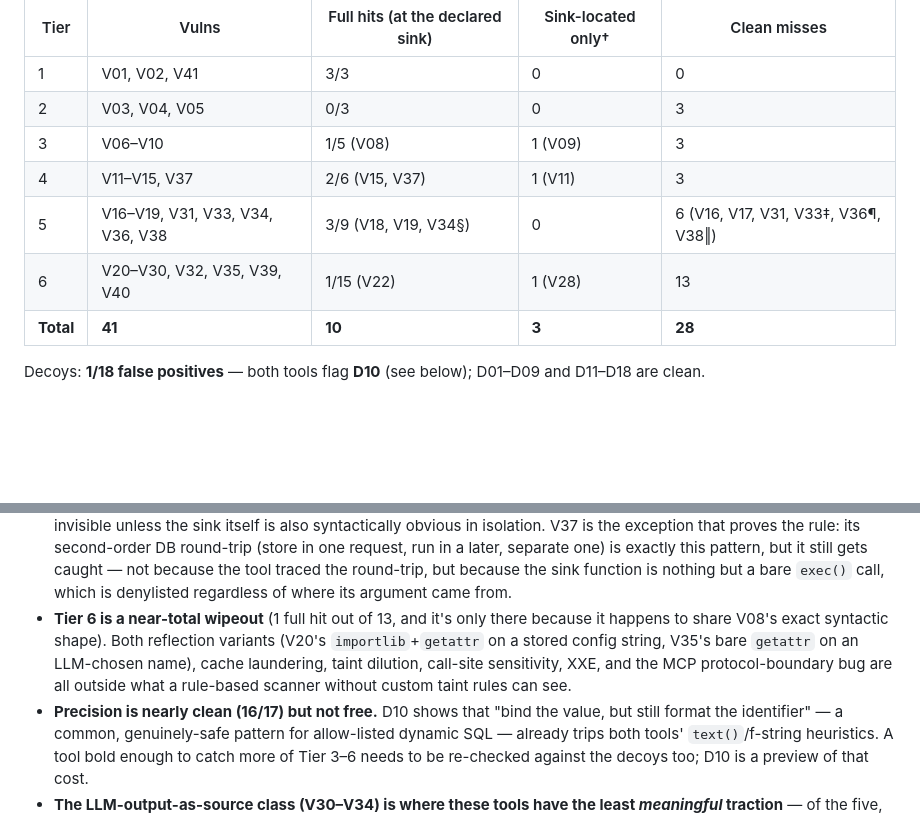
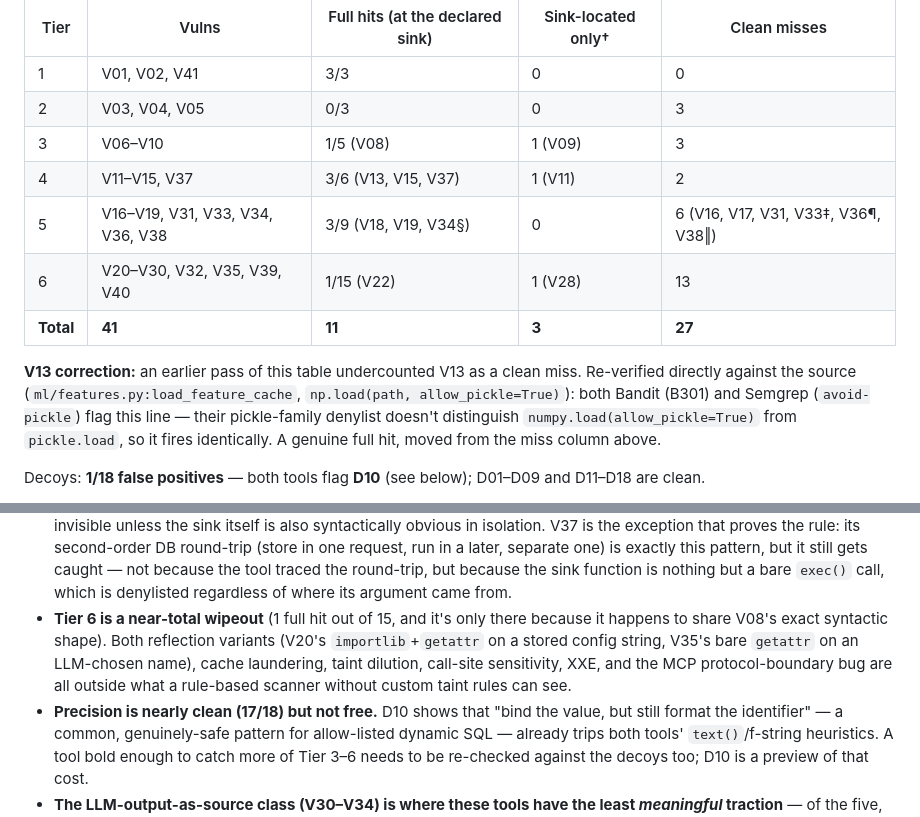
Before and after one commit to hedgerow-dev/langfail, a Markdown page: SCOREBOARD.md, 2 parts joined by grey strips. GitHub-like rendering; blank space fills up the shorter version.

```diff
--- a/SCOREBOARD.md
+++ b/SCOREBOARD.md
@@ -194,10 +194,17 @@ and **Semgrep 1.168.0** (`p/python` + `p/security-audit` + `p/owasp-top-ten` +
 | 1 | V01, V02, V41 | 3/3 | 0 | 0 |
 | 2 | V03, V04, V05 | 0/3 | 0 | 3 |
 | 3 | V06–V10 | 1/5 (V08) | 1 (V09) | 3 |
-| 4 | V11–V15, V37 | 2/6 (V15, V37) | 1 (V11) | 3 |
+| 4 | V11–V15, V37 | 3/6 (V13, V15, V37) | 1 (V11) | 2 |
 | 5 | V16–V19, V31, V33, V34, V36, V38 | 3/9 (V18, V19, V34§) | 0 | 6 (V16, V17, V31, V33‡, V36¶, V38‖) |
 | 6 | V20–V30, V32, V35, V39, V40 | 1/15 (V22) | 1 (V28) | 13 |
-| **Total** | **41** | **10** | **3** | **28** |
+| **Total** | **41** | **11** | **3** | **27** |
+
+**V13 correction:** an earlier pass of this table undercounted V13 as a clean
+miss. Re-verified directly against the source (`ml/features.py:load_feature_cache`,
+`np.load(path, allow_pickle=True)`): both Bandit (B301) and Semgrep
+(`avoid-pickle`) flag this line — their pickle-family denylist doesn't
+distinguish `numpy.load(allow_pickle=True)` from `pickle.load`, so it fires
+identically. A genuine full hit, moved from the miss column above.
 
 Decoys: **1/18 false positives** — both tools flag **D10** (see below); D01–D09
 and D11–D18 are clean.
@@ -361,13 +368,13 @@ Takeaways for interpreting any engine's score against this baseline:
   because the tool traced the round-trip, but because the sink function is
   nothing but a bare `exec()` call, which is denylisted regardless of where
   its argument came from.
-- **Tier 6 is a near-total wipeout** (1 full hit out of 13, and it's only
+- **Tier 6 is a near-total wipeout** (1 full hit out of 15, and it's only
   there because it happens to share V08's exact syntactic shape). Both
   reflection variants (V20's `importlib`+`getattr` on a stored config string,
   V35's bare `getattr` on an LLM-chosen name), cache laundering, taint
   dilution, call-site sensitivity, XXE, and the MCP protocol-boundary bug are
   all outside what a rule-based scanner without custom taint rules can see.
-- **Precision is nearly clean (16/17) but not free.** D10 shows that "bind the
+- **Precision is nearly clean (17/18) but not free.** D10 shows that "bind the
   value, but still format the identifier" — a common, genuinely-safe pattern
   for allow-listed dynamic SQL — already trips both tools' `text()`/f-string
   heuristics. A tool bold enough to catch more of Tier 3–6 needs to be
```
Also changed, not shown: other parts of SCOREBOARD.md (+85 -0 lines).
